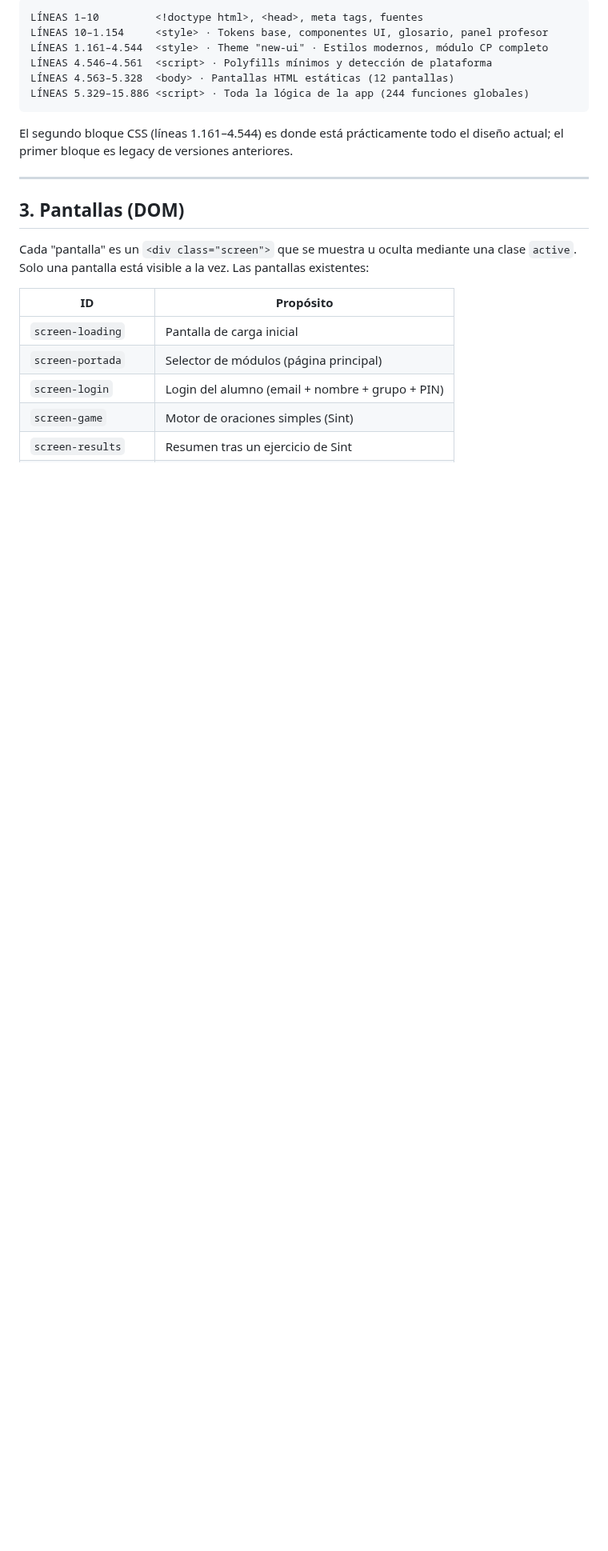
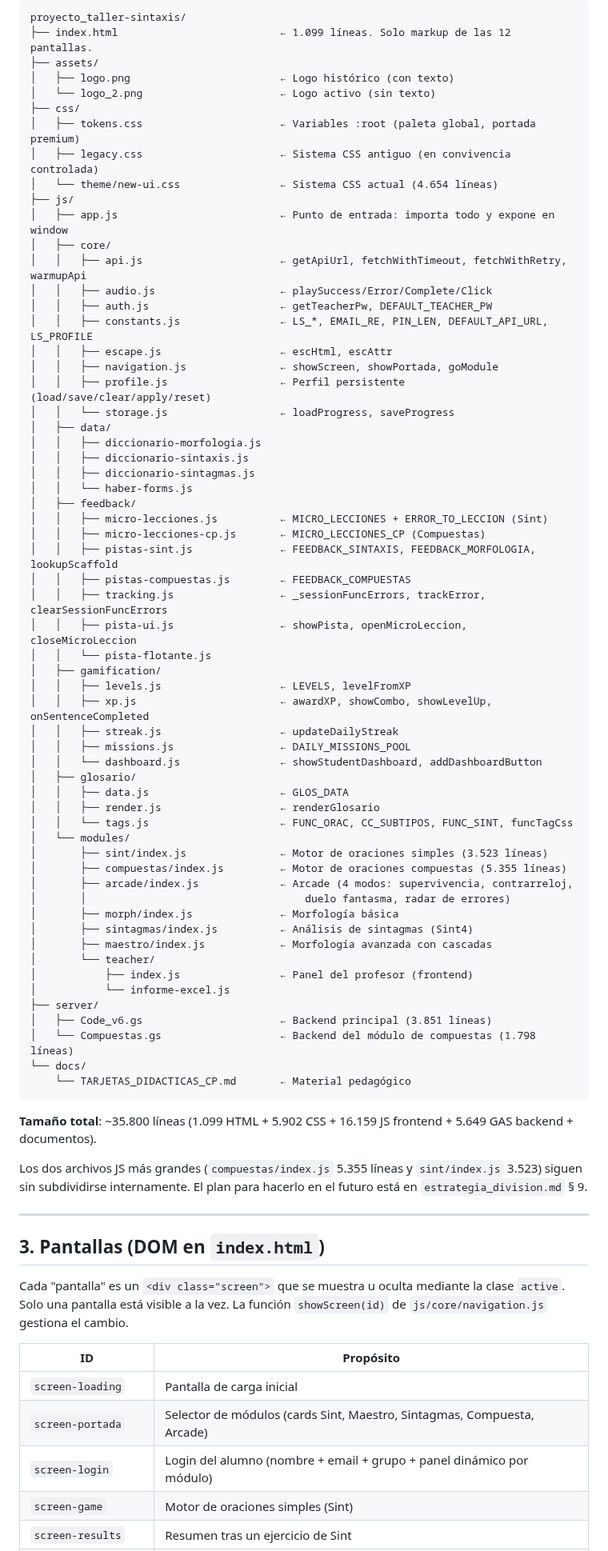
Before and after one commit to josele-duplex/Taller-de-sintaxis-compuestas-, a Markdown page: arquitectura.md, the part around one of its changes. Shown at 80% size. Rendered like a GitHub page; blank space fills up the shorter version.

````diff
--- a/arquitectura.md
+++ b/arquitectura.md
@@ -17,26 +27,86 @@ Esta arquitectura monolítica fue una decisión consciente del inicio del proyec
 
 ```
-LÍNEAS 1–10         <!doctype html>, <head>, meta tags, fuentes
-LÍNEAS 10–1.154     <style> · Tokens base, componentes UI, glosario, panel profesor
-LÍNEAS 1.161–4.544  <style> · Theme "new-ui" · Estilos modernos, módulo CP completo
-LÍNEAS 4.546–4.561  <script> · Polyfills mínimos y detección de plataforma
-LÍNEAS 4.563–5.328  <body> · Pantallas HTML estáticas (12 pantallas)
-LÍNEAS 5.329–15.886 <script> · Toda la lógica de la app (244 funciones globales)
+proyecto_taller-sintaxis/
+├── index.html                          ← 1.099 líneas. Solo markup de las 12 pantallas.
+├── assets/
+│   ├── logo.png                        ← Logo histórico (con texto)
+│   └── logo_2.png                      ← Logo activo (sin texto)
+├── css/
+│   ├── tokens.css                      ← Variables :root (paleta global, portada premium)
+│   ├── legacy.css                      ← Sistema CSS antiguo (en convivencia controlada)
+│   └── theme/new-ui.css                ← Sistema CSS actual (4.654 líneas)
+├── js/
+│   ├── app.js                          ← Punto de entrada: importa todo y expone en window
+│   ├── core/
+│   │   ├── api.js                      ← getApiUrl, fetchWithTimeout, fetchWithRetry, warmupApi
+│   │   ├── audio.js                    ← playSuccess/Error/Complete/Click
+│   │   ├── auth.js                     ← getTeacherPw, DEFAULT_TEACHER_PW
+│   │   ├── constants.js                ← LS_*, EMAIL_RE, PIN_LEN, DEFAULT_API_URL, LS_PROFILE
+│   │   ├── escape.js                   ← escHtml, escAttr
+│   │   ├── navigation.js               ← showScreen, showPortada, goModule
+│   │   ├── profile.js                  ← Perfil persistente (load/save/clear/apply/reset)
+│   │   └── storage.js                  ← loadProgress, saveProgress
+│   ├── data/
+│   │   ├── diccionario-morfologia.js
+│   │   ├── diccionario-sintaxis.js
+│   │   ├── diccionario-sintagmas.js
+│   │   └── haber-forms.js
+│   ├── feedback/
+│   │   ├── micro-lecciones.js          ← MICRO_LECCIONES + ERROR_TO_LECCION (Sint)
+│   │   ├── micro-lecciones-cp.js       ← MICRO_LECCIONES_CP (Compuestas)
+│   │   ├── pistas-sint.js              ← FEEDBACK_SINTAXIS, FEEDBACK_MORFOLOGIA, lookupScaffold
+│   │   ├── pistas-compuestas.js        ← FEEDBACK_COMPUESTAS
+│   │   ├── tracking.js                 ← _sessionFuncErrors, trackError, clearSessionFuncErrors
+│   │   ├── pista-ui.js                 ← showPista, openMicroLeccion, closeMicroLeccion
+│   │   └── pista-flotante.js
+│   ├── gamification/
+│   │   ├── levels.js                   ← LEVELS, levelFromXP
+│   │   ├── xp.js                       ← awardXP, showCombo, showLevelUp, onSentenceCompleted
+│   │   ├── streak.js                   ← updateDailyStreak
+│   │   ├── missions.js                 ← DAILY_MISSIONS_POOL
+│   │   └── dashboard.js                ← showStudentDashboard, addDashboardButton
+│   ├── glosario/
+│   │   ├── data.js                     ← GLOS_DATA
+│   │   ├── render.js                   ← renderGlosario
+│   │   └── tags.js                     ← FUNC_ORAC, CC_SUBTIPOS, FUNC_SINT, funcTagCss
+│   └── modules/
+│       ├── sint/index.js               ← Motor de oraciones simples (3.523 líneas)
+│       ├── compuestas/index.js         ← Motor de oraciones compuestas (5.355 líneas)
+│       ├── arcade/index.js             ← Arcade (4 modos: supervivencia, contrarreloj,
+│       │                                   duelo fantasma, radar de errores)
+│       ├── morph/index.js              ← Morfología básica
+│       ├── sintagmas/index.js          ← Análisis de sintagmas (Sint4)
+│       ├── maestro/index.js            ← Morfología avanzada con cascadas
+│       └── teacher/
+│           ├── index.js                ← Panel del profesor (frontend)
+│           └── informe-excel.js
+├── server/
+│   ├── Code_v6.gs                      ← Backend principal (3.851 líneas)
+│   └── Compuestas.gs                   ← Backend del módulo de compuestas (1.798 líneas)
+└── docs/
+    └── TARJETAS_DIDACTICAS_CP.md       ← Material pedagógico
 ```
 
-El segundo bloque CSS (líneas 1.161–4.544) es donde está prácticamente todo el diseño actual; el primer bloque es legacy de versiones anteriores.
+**Tamaño total**: ~35.800 líneas (1.099 HTML + 5.902 CSS + 16.159 JS frontend +
+5.649 GAS backend + documentos).
+
+Los dos archivos JS más grandes (`compuestas/index.js` 5.355 líneas y
+`sint/index.js` 3.523) siguen sin subdividirse internamente. El plan para
+hacerlo en el futuro está en `estrategia_division.md` § 9.
 
 ---
 
-## 3. Pantallas (DOM)
+## 3. Pantallas (DOM en `index.html`)
 
-Cada "pantalla" es un `<div class="screen">` que se muestra u oculta mediante una clase `active`. Solo una pantalla está visible a la vez. Las pantallas existentes:
+Cada "pantalla" es un `<div class="screen">` que se muestra u oculta mediante
+la clase `active`. Solo una pantalla está visible a la vez. La función
+`showScreen(id)` de `js/core/navigation.js` gestiona el cambio.
 
 | ID | Propósito |
 |---|---|
 | `screen-loading` | Pantalla de carga inicial |
-| `screen-portada` | Selector de módulos (página principal) |
-| `screen-login` | Login del alumno (email + nombre + grupo + PIN) |
+| `screen-portada` | Selector de módulos (cards Sint, Maestro, Sintagmas, Compuesta, Arcade) |
+| `screen-login` | Login del alumno (nombre + email + grupo + panel dinámico por módulo) |
 | `screen-game` | Motor de oraciones simples (Sint) |
 | `screen-results` | Resumen tras un ejercicio de Sint |
 | `screen-teacher` | Panel del profesor (con PIN) |
````
Also changed, not shown: other parts of arquitectura.md (+195 -141 lines).
